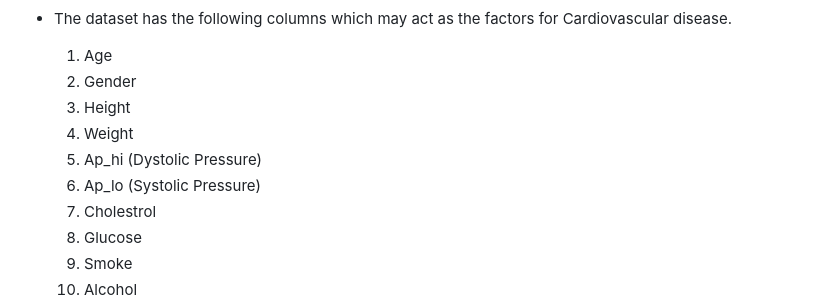
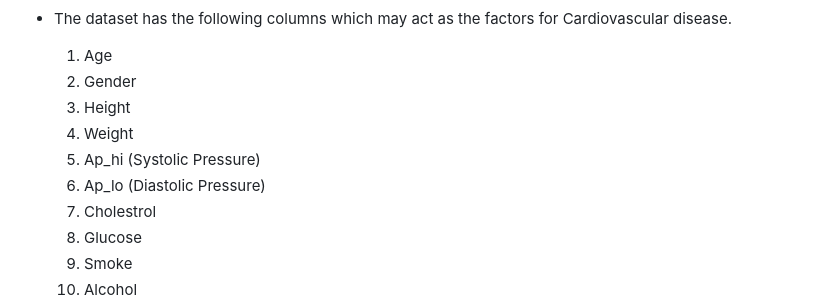
Before and after one commit to JGILINGER7/heart_disease_risk, a Markdown page: README.md, the part around the change. Rendered like a GitHub page.

```diff
--- a/README.md
+++ b/README.md
@@ -47,8 +47,8 @@ The individual symptoms and conditions that make up heart disease are the leadin
 	2. Gender
 	3. Height
 	4. Weight
-	5. Ap_hi (Dystolic Pressure)
-	6. Ap_lo (Systolic Pressure)
+	5. Ap_hi (Systolic Pressure)
+	6. Ap_lo (Diastolic Pressure)
 	7. Cholestrol
 	8. Glucose
 	9. Smoke
```
